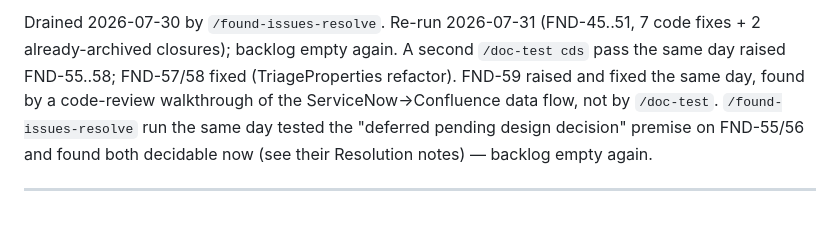
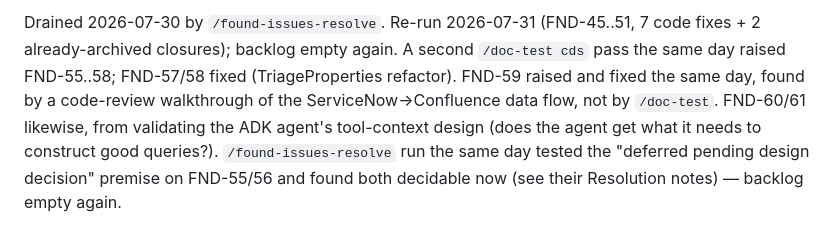
Before and after one commit to patrickpycheung/triagemate, a Markdown page: docs/audit/found-issues-archive.md, the part around one of its changes. Rendered like a GitHub page.

```diff
--- a/docs/audit/found-issues-archive.md
+++ b/docs/audit/found-issues-archive.md
@@ -17,7 +17,8 @@ Drained 2026-07-30 by `/found-issues-resolve`. Re-run 2026-07-31 (FND-45..51,
 `/doc-test cds` pass the same day raised FND-55..58; FND-57/58 fixed
 (TriageProperties refactor). FND-59 raised and fixed the same day, found by a
 code-review walkthrough of the ServiceNow→Confluence data flow, not by
-`/doc-test`. `/found-issues-resolve` run the same day tested the "deferred
+`/doc-test`. FND-60/61 likewise, from validating the ADK agent's tool-context
+design (does the agent get what it needs to construct good queries?). `/found-issues-resolve` run the same day tested the "deferred
 pending design decision" premise on FND-55/56 and found both decidable now
 (see their Resolution notes) — backlog empty again.
 
```
Also changed, not shown: other parts of docs/audit/found-issues-archive.md (+47 -0 lines), 2 other files.
